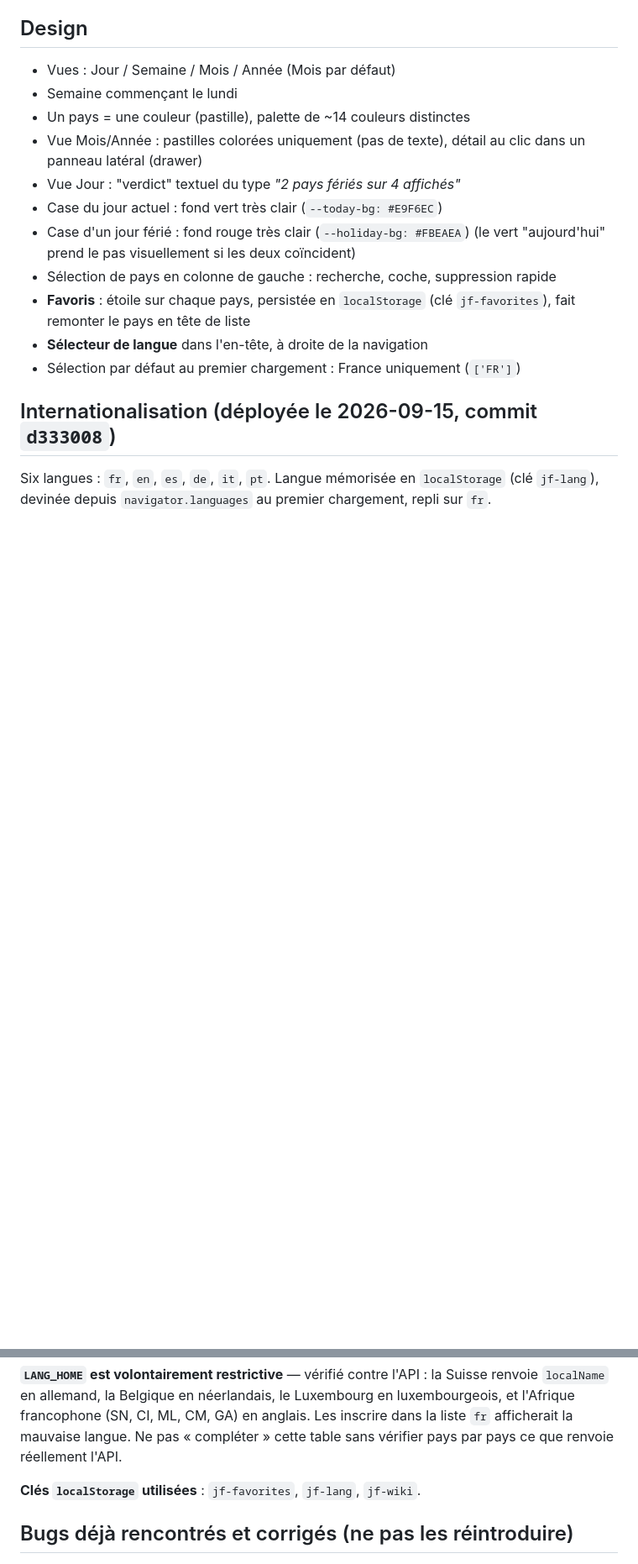
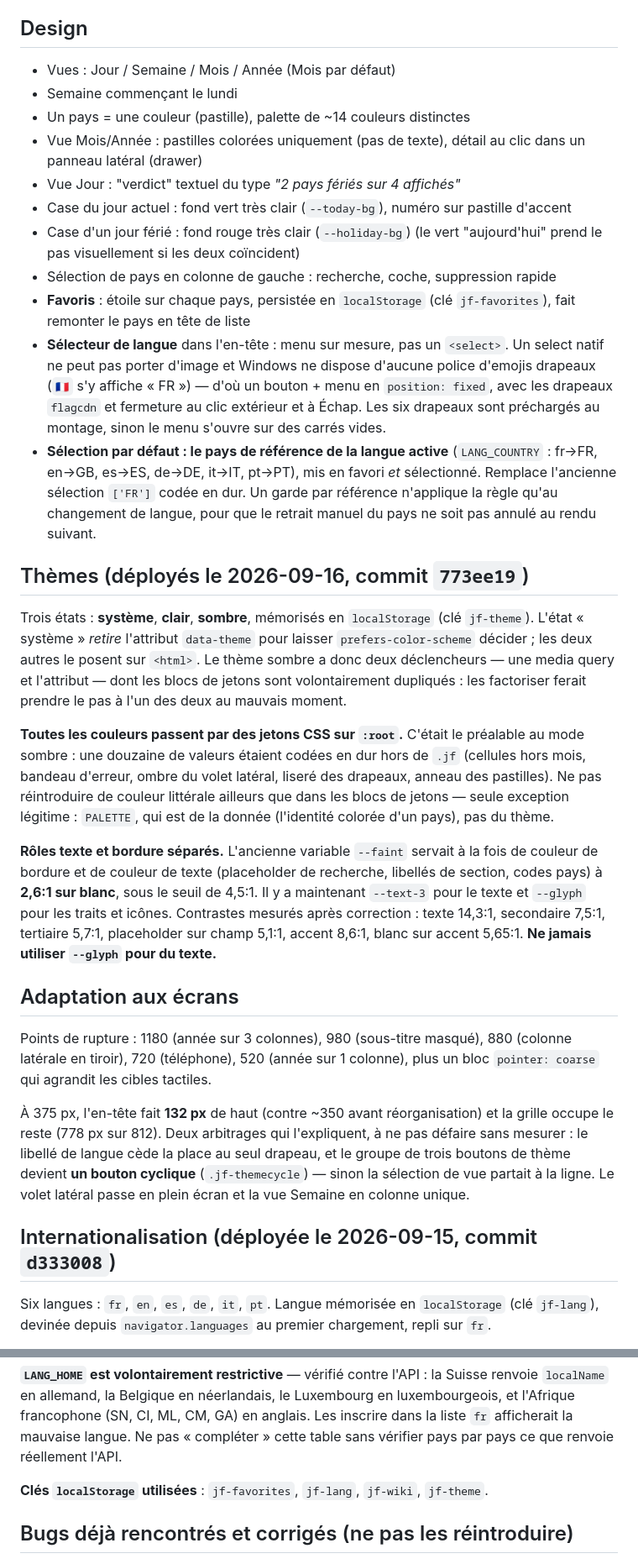
Before and after one commit to jdumonceautpt/calendar, a Markdown page: contexte-projet-calendrier-jours-feries.md, 2 parts joined by grey strips. Shown at 84% size. Rendered like a GitHub page; blank space fills up the shorter version.

Commit message:
docs: contexte à jour après déploiement du dark mode et de la refonte
Sections Thèmes (trois états, duplication volontaire des blocs de jetons,
séparation des rôles texte/bordure avec les contrastes mesurés) et
Adaptation aux écrans (points de rupture et les deux arbitrages mobiles).
Sélection par défaut désormais pilotée par la langue. Deux bugs ajoutés à
la liste de ceux à ne pas réintroduire : le nom de pays vide et le liseré
coloré de 3 px. Le chantier lot 2 devient « reste à faire ».

Co-Authored-By: Claude Opus 5 <noreply@anthropic.com>

```diff
--- a/contexte-projet-calendrier-jours-feries.md
+++ b/contexte-projet-calendrier-jours-feries.md
@@ -39,14 +39,58 @@ date donnée, pour planifier des livraisons sans mauvaise surprise.
 - Vue Mois/Année : pastilles colorées uniquement (pas de texte), détail au clic
   dans un panneau latéral (drawer)
 - Vue Jour : "verdict" textuel du type *"2 pays fériés sur 4 affichés"*
-- Case du jour actuel : fond vert très clair (`--today-bg: #E9F6EC`)
-- Case d'un jour férié : fond rouge très clair (`--holiday-bg: #FBEAEA`)
+- Case du jour actuel : fond vert très clair (`--today-bg`), numéro sur pastille d'accent
+- Case d'un jour férié : fond rouge très clair (`--holiday-bg`)
   (le vert "aujourd'hui" prend le pas visuellement si les deux coïncident)
 - Sélection de pays en colonne de gauche : recherche, coche, suppression rapide
 - **Favoris** : étoile sur chaque pays, persistée en `localStorage`
   (clé `jf-favorites`), fait remonter le pays en tête de liste
-- **Sélecteur de langue** dans l'en-tête, à droite de la navigation
-- Sélection par défaut au premier chargement : France uniquement (`['FR']`)
+- **Sélecteur de langue** dans l'en-tête : menu sur mesure, pas un `<select>`.
+  Un select natif ne peut pas porter d'image et Windows ne dispose d'aucune
+  police d'emojis drapeaux (`🇫🇷` s'y affiche « FR ») — d'où un bouton + menu en
+  `position: fixed`, avec les drapeaux `flagcdn` et fermeture au clic extérieur
+  et à Échap. Les six drapeaux sont préchargés au montage, sinon le menu
+  s'ouvre sur des carrés vides.
+- **Sélection par défaut : le pays de référence de la langue active**
+  (`LANG_COUNTRY` : fr→FR, en→GB, es→ES, de→DE, it→IT, pt→PT), mis en favori
+  *et* sélectionné. Remplace l'ancienne sélection `['FR']` codée en dur. Un
+  garde par référence n'applique la règle qu'au changement de langue, pour que
+  le retrait manuel du pays ne soit pas annulé au rendu suivant.
+
+## Thèmes (déployés le 2026-09-16, commit `773ee19`)
+Trois états : **système**, **clair**, **sombre**, mémorisés en `localStorage`
+(clé `jf-theme`). L'état « système » *retire* l'attribut `data-theme` pour
+laisser `prefers-color-scheme` décider ; les deux autres le posent sur `<html>`.
+Le thème sombre a donc deux déclencheurs — une media query et l'attribut — dont
+les blocs de jetons sont volontairement dupliqués : les factoriser ferait
+prendre le pas à l'un des deux au mauvais moment.
+
+**Toutes les couleurs passent par des jetons CSS sur `:root`.** C'était le
+préalable au mode sombre : une douzaine de valeurs étaient codées en dur hors
+de `.jf` (cellules hors mois, bandeau d'erreur, ombre du volet latéral, liseré
+des drapeaux, anneau des pastilles). Ne pas réintroduire de couleur littérale
+ailleurs que dans les blocs de jetons — seule exception légitime : `PALETTE`,
+qui est de la donnée (l'identité colorée d'un pays), pas du thème.
+
+**Rôles texte et bordure séparés.** L'ancienne variable `--faint` servait à la
+fois de couleur de bordure et de couleur de texte (placeholder de recherche,
+libellés de section, codes pays) à **2,6:1 sur blanc**, sous le seuil de 4,5:1.
+Il y a maintenant `--text-3` pour le texte et `--glyph` pour les traits et
+icônes. Contrastes mesurés après correction : texte 14,3:1, secondaire 7,5:1,
+tertiaire 5,7:1, placeholder sur champ 5,1:1, accent 8,6:1, blanc sur accent
+5,65:1. **Ne jamais utiliser `--glyph` pour du texte.**
+
+## Adaptation aux écrans
+Points de rupture : 1180 (année sur 3 colonnes), 980 (sous-titre masqué),
+880 (colonne latérale en tiroir), 720 (téléphone), 520 (année sur 1 colonne),
+plus un bloc `pointer: coarse` qui agrandit les cibles tactiles.
+
+À 375 px, l'en-tête fait **132 px** de haut (contre ~350 avant réorganisation)
+et la grille occupe le reste (778 px sur 812). Deux arbitrages qui l'expliquent,
+à ne pas défaire sans mesurer : le libellé de langue cède la place au seul
+drapeau, et le groupe de trois boutons de thème devient **un bouton cyclique**
+(`.jf-themecycle`) — sinon la sélection de vue partait à la ligne. Le volet
+latéral passe en plein écran et la vue Semaine en colonne unique.
 
 ## Internationalisation (déployée le 2026-09-15, commit `d333008`)
 Six langues : `fr`, `en`, `es`, `de`, `it`, `pt`. Langue mémorisée en
@@ -73,7 +117,7 @@ luxembourgeois, et l'Afrique francophone (SN, CI, ML, CM, GA) en anglais. Les
 inscrire dans la liste `fr` afficherait la mauvaise langue. Ne pas « compléter »
 cette table sans vérifier pays par pays ce que renvoie réellement l'API.
 
-**Clés `localStorage` utilisées** : `jf-favorites`, `jf-lang`, `jf-wiki`.
+**Clés `localStorage` utilisées** : `jf-favorites`, `jf-lang`, `jf-wiki`, `jf-theme`.
 
 ## Bugs déjà rencontrés et corrigés (ne pas les réintroduire)
 
```
Also changed, not shown: other parts of contexte-projet-calendrier-jours-feries.md (+24 -7 lines).
